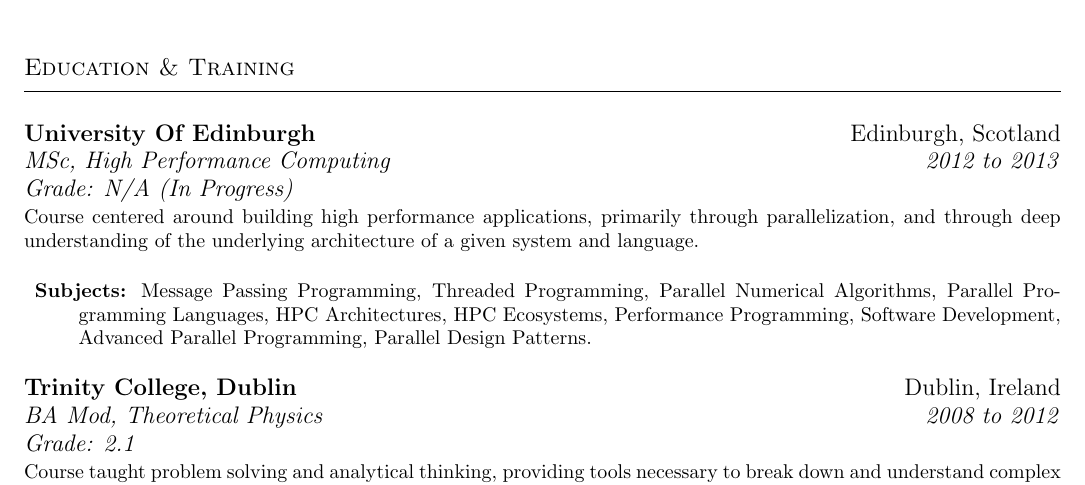
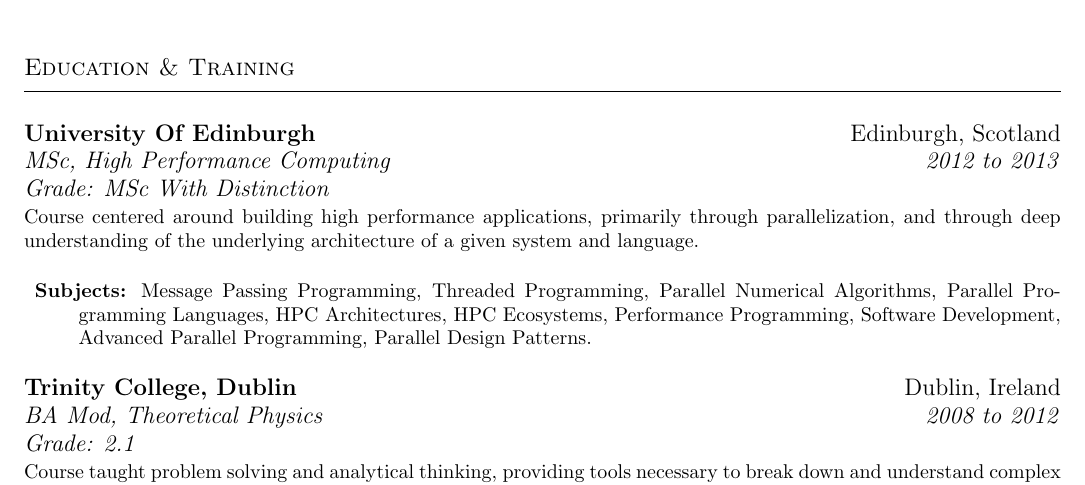
Before and after one commit to poconbhui/cv, a LaTeX CV (cv.tex): part of page 1 of 2, cut so that both start at the same text. Compiled offline with pdfLaTeX.

Commit message:
Added grade for MSc.

```diff
--- a/cv.tex
+++ b/cv.tex
@@ -217,7 +217,7 @@
 
     \textbf{University Of Edinburgh}       & Edinburgh, Scotland\\
     \emph{MSc, High Performance Computing} & \emph{2012 to 2013} \\
-    \emph{Grade: N/A (In Progress)}
+    \emph{Grade: MSc With Distinction}
 
 \end{resumeSubSectionHeader}
 \begin{resumeSubSectionBody}
```
